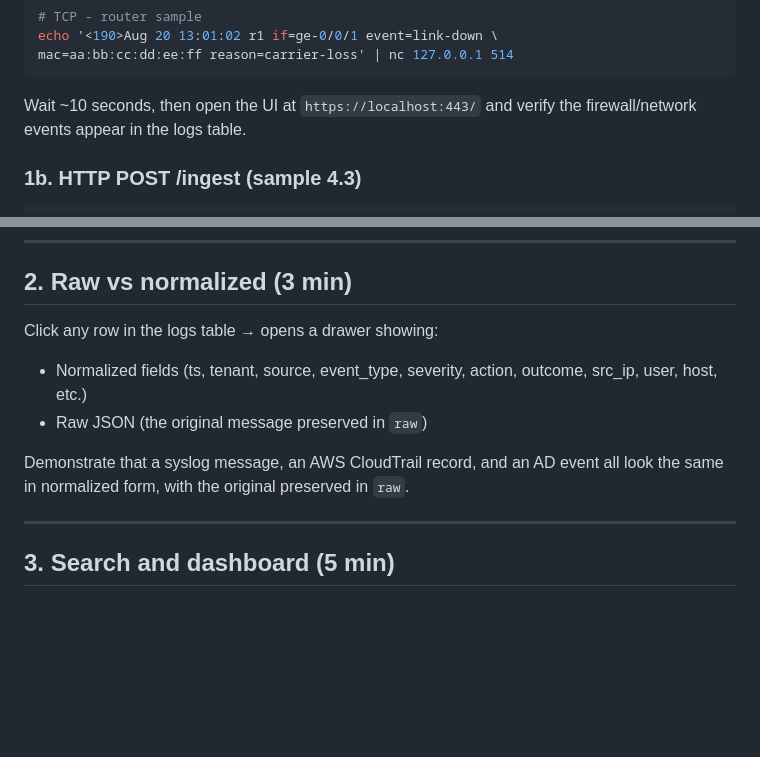
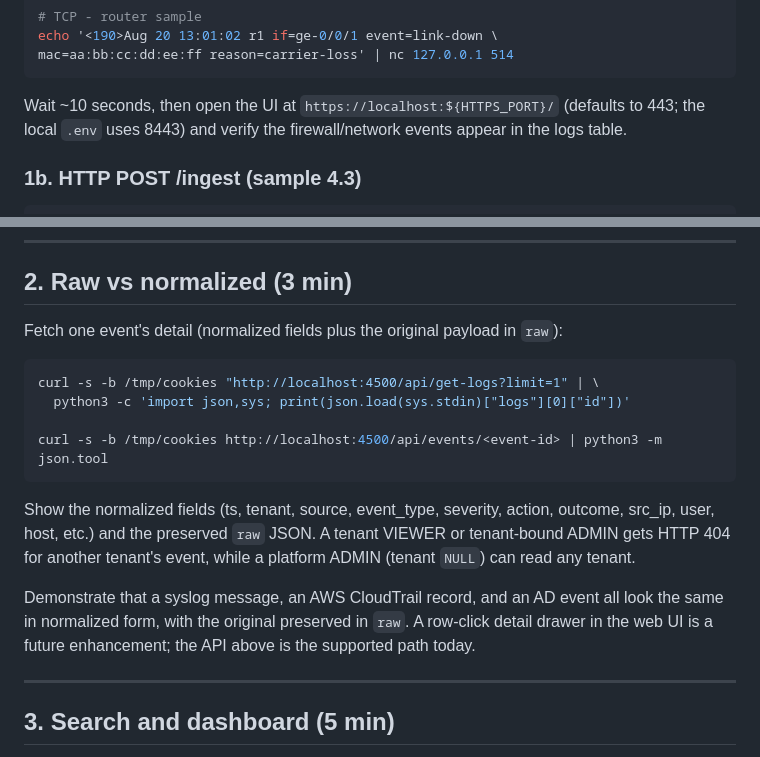
Before and after one commit to Nayyelin-14/Logs-Manager, a Markdown page: docs/DEMO_GUIDE.md, 2 parts joined by grey strips. Drawn GitHub-style; blank space fills up the shorter version.

Commit message:
docs(demo): show event detail via API and correct local HTTPS port

````diff
--- a/docs/DEMO_GUIDE.md
+++ b/docs/DEMO_GUIDE.md
@@ -52,8 +52,9 @@ echo '<190>Aug 20 13:01:02 r1 if=ge-0/0/1 event=link-down \
 mac=aa:bb:cc:dd:ee:ff reason=carrier-loss' | nc 127.0.0.1 514
 ```
 
-Wait ~10 seconds, then open the UI at `https://localhost:443/` and verify the
-firewall/network events appear in the logs table.
+Wait ~10 seconds, then open the UI at `https://localhost:${HTTPS_PORT}/`
+(defaults to 443; the local `.env` uses 8443) and verify the firewall/network
+events appear in the logs table.
 
 ### 1b. HTTP POST /ingest (sample 4.3)
 
@@ -107,13 +108,24 @@ etc.).
 
 ## 2. Raw vs normalized (3 min)
 
-Click any row in the logs table → opens a drawer showing:
-- Normalized fields (ts, tenant, source, event_type, severity, action, outcome,
-  src_ip, user, host, etc.)
-- Raw JSON (the original message preserved in `raw`)
+Fetch one event's detail (normalized fields plus the original payload in `raw`):
+
+```bash
+curl -s -b /tmp/cookies "http://localhost:4500/api/get-logs?limit=1" | \
+  python3 -c 'import json,sys; print(json.load(sys.stdin)["logs"][0]["id"])'
+
+curl -s -b /tmp/cookies http://localhost:4500/api/events/<event-id> | python3 -m json.tool
+```
+
+Show the normalized fields (ts, tenant, source, event_type, severity, action,
+outcome, src_ip, user, host, etc.) and the preserved `raw` JSON. A tenant
+VIEWER or tenant-bound ADMIN gets HTTP 404 for another tenant's event, while a
+platform ADMIN (tenant `NULL`) can read any tenant.
 
 Demonstrate that a syslog message, an AWS CloudTrail record, and an AD event
 all look the same in normalized form, with the original preserved in `raw`.
+A row-click detail drawer in the web UI is a future enhancement; the API above
+is the supported path today.
 
 ---
 
````
